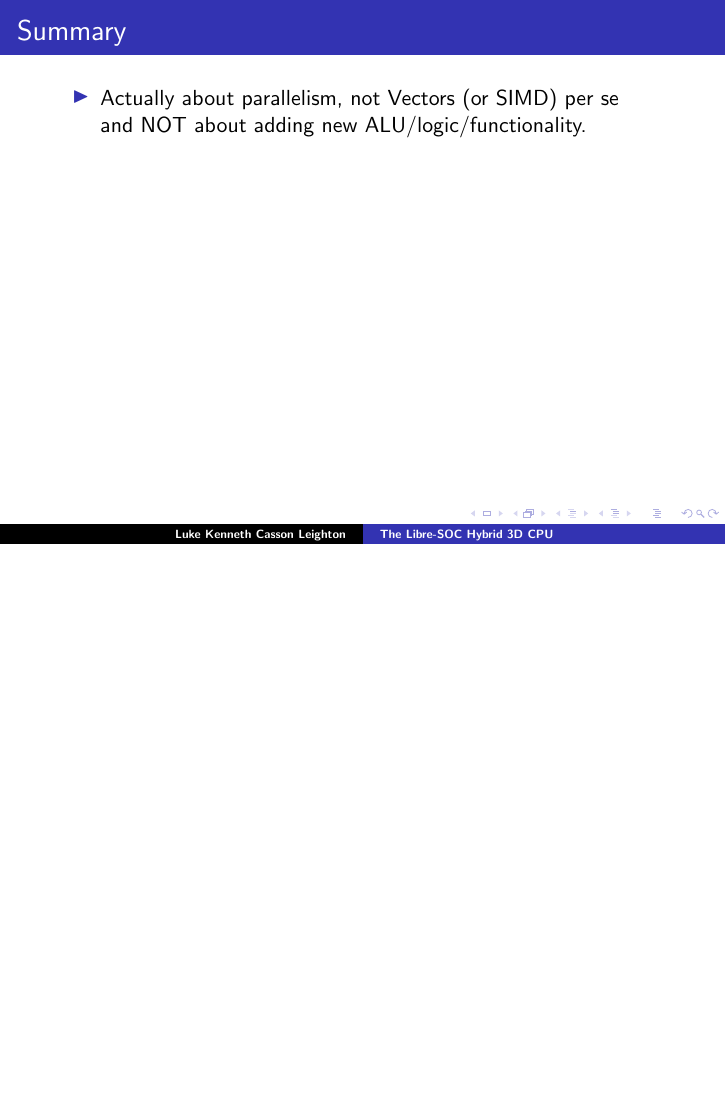
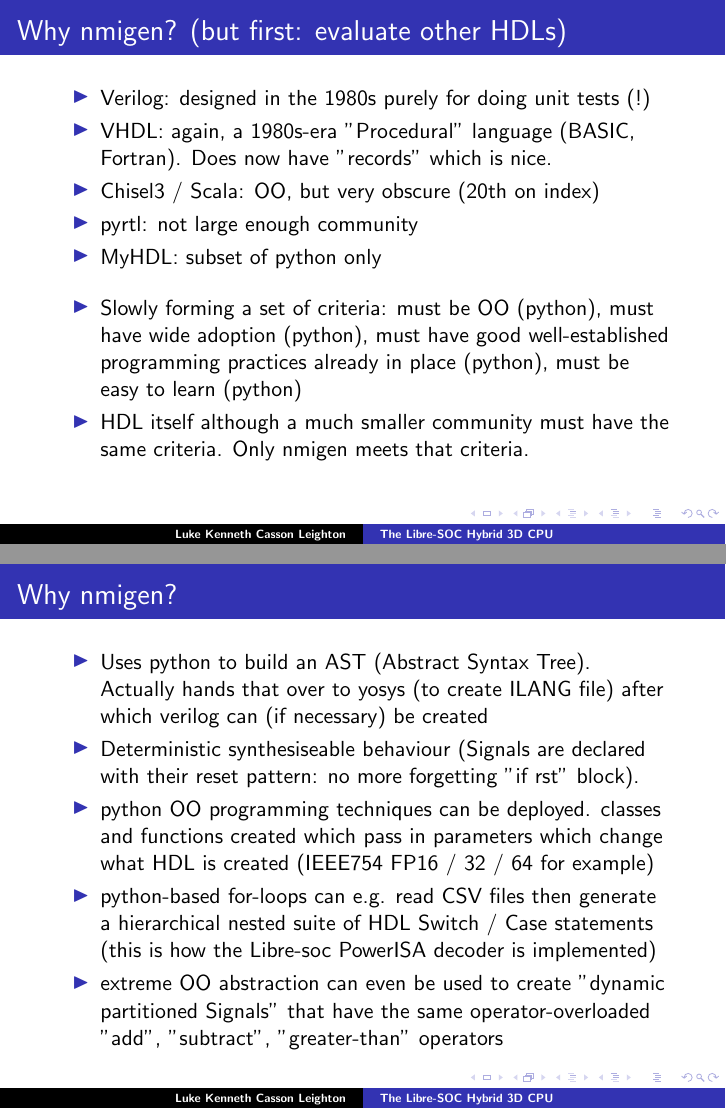
Before and after one commit to programmerjake/libre-soc-wiki, LaTeX slides (simple_v_extension/openpower_2020.tex): page 10 of 11 before the commit and pages 10 and 11 of 14 after it, the two joined at a grey line, the shorter picture padded with empty space. Compiled offline with pdfLaTeX.

Commit message:
more slides, add PowerISA decoder screenshot

```diff
--- a/simple_v_extension/openpower_2020.tex
+++ b/simple_v_extension/openpower_2020.tex
@@ -155,4 +157,42 @@
   \end{itemize}
 }
 
+\frame{\frametitle{Why nmigen? (but first: evaluate other HDLs)}
 
+ \begin{itemize}
+   \item Verilog: designed in the 1980s purely for doing unit tests (!)
+   \item VHDL: again, a 1980s-era "Procedural" language (BASIC, Fortran).
+         Does now have "records" which is nice.
+   \item Chisel3 / Scala: OO, but very obscure (20th on index)
+   \item pyrtl: not large enough community
+   \item MyHDL: subset of python only
+         \vspace{9pt}
+   \item Slowly forming a set of criteria: must be OO (python), must have
+         wide adoption (python), must have good well-established
+         programming practices already in place (python), must be
+         easy to learn (python)
+   \item HDL itself although a much smaller community must have the same
+         criteria.  Only nmigen meets that criteria.
+
+  \end{itemize}
+}
+
+\frame{\frametitle{Why nmigen?}
+
+ \begin{itemize}
+   \item Uses python to build an AST (Abstract Syntax Tree).
+         Actually hands that over to yosys (to create ILANG file)
+         after which verilog can (if necessary) be created
+   \item Deterministic synthesiseable behaviour (Signals are declared
+         with their reset pattern: no more forgetting "if rst" block).
+   \item python OO programming techniques can be deployed.  classes
+         and functions created which pass in parameters which change
+         what HDL is created (IEEE754 FP16 / 32 / 64 for example)
+   \item python-based for-loops can e.g. read CSV files then generate
+         a hierarchical nested suite of HDL Switch / Case statements
+         (this is how the Libre-soc PowerISA decoder is implemented)
+   \item extreme OO abstraction can even be used to create "dynamic
+         partitioned Signals" that have the same operator-overloaded
+         "add", "subtract", "greater-than" operators
+
+  \end{itemize}
```
Also changed, not shown: simple_v_extension/2020-09-09_21-04.png (added), simple_v_extension/openpower_2020.tex (17 more changed lines).
